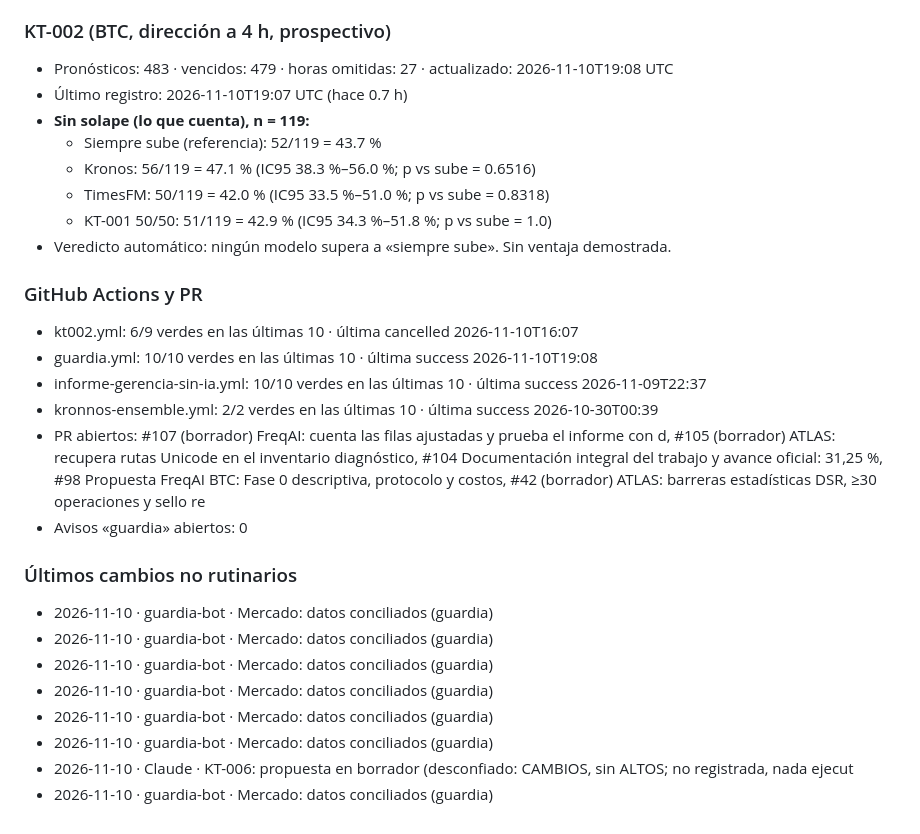
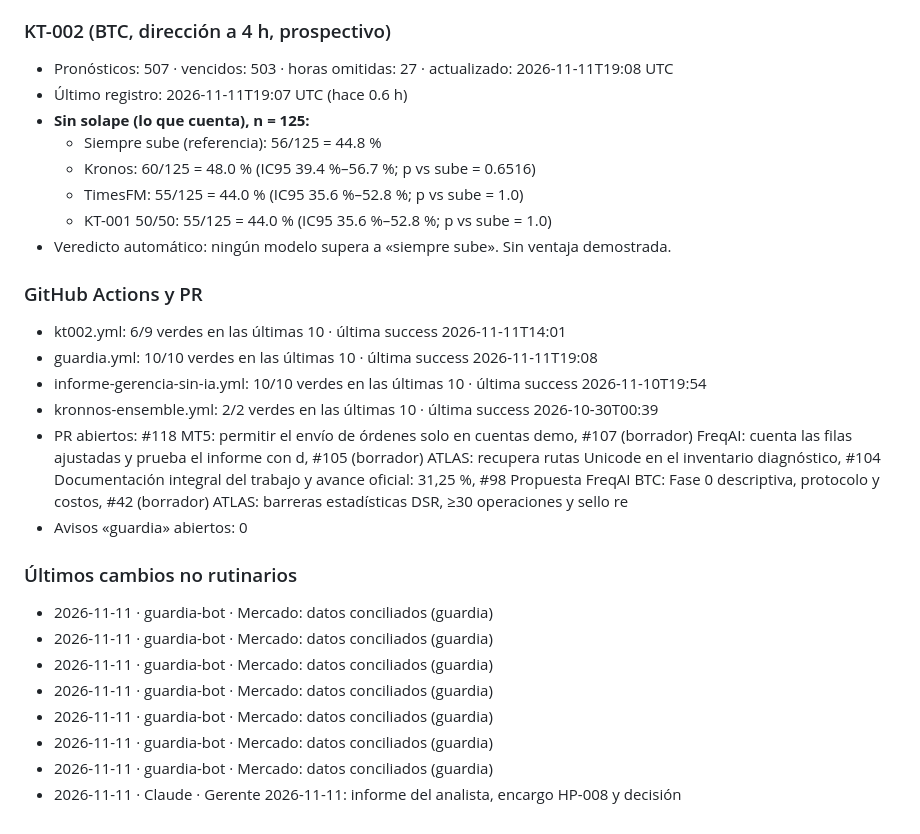
Before and after one commit to Kronnos2006/xauusd-ema-atr-bot, a Markdown page: ESTADO.md, the part around one of its changes. Rendered like a GitHub page.

Commit message:
Estado: ESTADO.md automático 2026-11-11T19:42Z

```diff
--- a/ESTADO.md
+++ b/ESTADO.md
@@ -57,29 +57,29 @@ _Generado 2026-11-10 19:50 UTC · 0 llamadas a IA_
 
 ### KT-002 (BTC, dirección a 4 h, prospectivo)
-- Pronósticos: 483 · vencidos: 479 · horas omitidas: 27 · actualizado: 2026-11-10T19:08 UTC
-- Último registro: 2026-11-10T19:07 UTC (hace 0.7 h)
-- **Sin solape (lo que cuenta), n = 119:**
-  - Siempre sube (referencia): 52/119 = 43.7 %
-  - Kronos: 56/119 = 47.1 % (IC95 38.3 %–56.0 %; p vs sube = 0.6516)
-  - TimesFM: 50/119 = 42.0 % (IC95 33.5 %–51.0 %; p vs sube = 0.8318)
-  - KT-001 50/50: 51/119 = 42.9 % (IC95 34.3 %–51.8 %; p vs sube = 1.0)
+- Pronósticos: 507 · vencidos: 503 · horas omitidas: 27 · actualizado: 2026-11-11T19:08 UTC
+- Último registro: 2026-11-11T19:07 UTC (hace 0.6 h)
+- **Sin solape (lo que cuenta), n = 125:**
+  - Siempre sube (referencia): 56/125 = 44.8 %
+  - Kronos: 60/125 = 48.0 % (IC95 39.4 %–56.7 %; p vs sube = 0.6516)
+  - TimesFM: 55/125 = 44.0 % (IC95 35.6 %–52.8 %; p vs sube = 1.0)
+  - KT-001 50/50: 55/125 = 44.0 % (IC95 35.6 %–52.8 %; p vs sube = 1.0)
 - Veredicto automático: ningún modelo supera a «siempre sube». Sin ventaja demostrada.
 
 ### GitHub Actions y PR
-- kt002.yml: 6/9 verdes en las últimas 10 · última cancelled 2026-11-10T16:07
-- guardia.yml: 10/10 verdes en las últimas 10 · última success 2026-11-10T19:08
-- informe-gerencia-sin-ia.yml: 10/10 verdes en las últimas 10 · última success 2026-11-09T22:37
+- kt002.yml: 6/9 verdes en las últimas 10 · última success 2026-11-11T14:01
+- guardia.yml: 10/10 verdes en las últimas 10 · última success 2026-11-11T19:08
+- informe-gerencia-sin-ia.yml: 10/10 verdes en las últimas 10 · última success 2026-11-10T19:54
 - kronnos-ensemble.yml: 2/2 verdes en las últimas 10 · última success 2026-10-30T00:39
-- PR abiertos: #107 (borrador) FreqAI: cuenta las filas ajustadas y prueba el informe con d, #105 (borrador) ATLAS: recupera rutas Unicode en el inventario diagnóstico, #104 Documentación integral del trabajo y avance oficial: 31,25 %, #98 Propuesta FreqAI BTC: Fase 0 descriptiva, protocolo y costos, #42 (borrador) ATLAS: barreras estadísticas DSR, ≥30 operaciones y sello re
+- PR abiertos: #118 MT5: permitir el envío de órdenes solo en cuentas demo, #107 (borrador) FreqAI: cuenta las filas ajustadas y prueba el informe con d, #105 (borrador) ATLAS: recupera rutas Unicode en el inventario diagnóstico, #104 Documentación integral del trabajo y avance oficial: 31,25 %, #98 Propuesta FreqAI BTC: Fase 0 descriptiva, protocolo y costos, #42 (borrador) ATLAS: barreras estadísticas DSR, ≥30 operaciones y sello re
 - Avisos «guardia» abiertos: 0
 
 ### Últimos cambios no rutinarios
-- 2026-11-10 · guardia-bot · Mercado: datos conciliados (guardia)
-- 2026-11-10 · guardia-bot · Mercado: datos conciliados (guardia)
-- 2026-11-10 · guardia-bot · Mercado: datos conciliados (guardia)
-- 2026-11-10 · guardia-bot · Mercado: datos conciliados (guardia)
-- 2026-11-10 · guardia-bot · Mercado: datos conciliados (guardia)
-- 2026-11-10 · guardia-bot · Mercado: datos conciliados (guardia)
-- 2026-11-10 · Claude · KT-006: propuesta en borrador (desconfiado: CAMBIOS, sin ALTOS; no registrada, nada ejecut
-- 2026-11-10 · guardia-bot · Mercado: datos conciliados (guardia)
+- 2026-11-11 · guardia-bot · Mercado: datos conciliados (guardia)
+- 2026-11-11 · guardia-bot · Mercado: datos conciliados (guardia)
+- 2026-11-11 · guardia-bot · Mercado: datos conciliados (guardia)
+- 2026-11-11 · guardia-bot · Mercado: datos conciliados (guardia)
+- 2026-11-11 · guardia-bot · Mercado: datos conciliados (guardia)
+- 2026-11-11 · guardia-bot · Mercado: datos conciliados (guardia)
+- 2026-11-11 · guardia-bot · Mercado: datos conciliados (guardia)
+- 2026-11-11 · Claude · Gerente 2026-11-11: informe del analista, encargo HP-008 y decisión
 <!-- AUTO:FIN -->
```
Also changed, not shown: other parts of ESTADO.md (+1 -1 lines).
